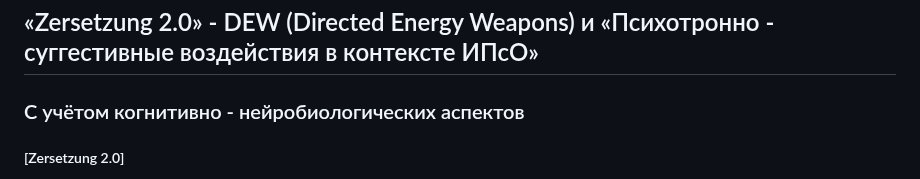
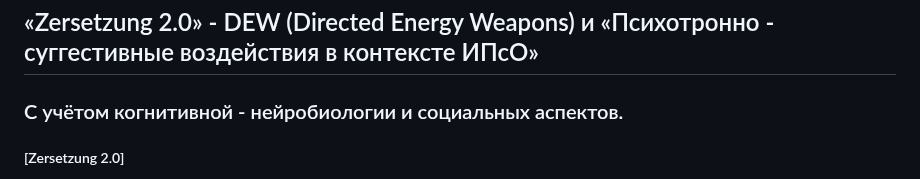
Before and after one commit to zersetsung/zersetsung.github.io, a Markdown page: README.md, the part around the change. Drawn GitHub-style.

```diff
--- a/README.md
+++ b/README.md
@@ -1,5 +1,5 @@
 ## «Zersetzung 2.0» - DEW (Directed Energy Weapons) и «Психотронно - суггестивные воздействия в контексте ИПсО»
-### C учётом когнитивно - нейробиологических аспектов
+### C учётом когнитивной - нейробиологии и социальных аспектов.
 ##### [Zersetzung 2.0]
 > Это программно-аппаратный комплекс мер по дистанционному деструктивному воздействию на личность, использующий алгоритмизированные методы психологического изнурения и сетевой мониторинг для системного разрушения жизнедеятельности субъекта, с целью его социальной изоляции и правовой дискредитации через имитацию клинической картины психического заболевания.
 
```
